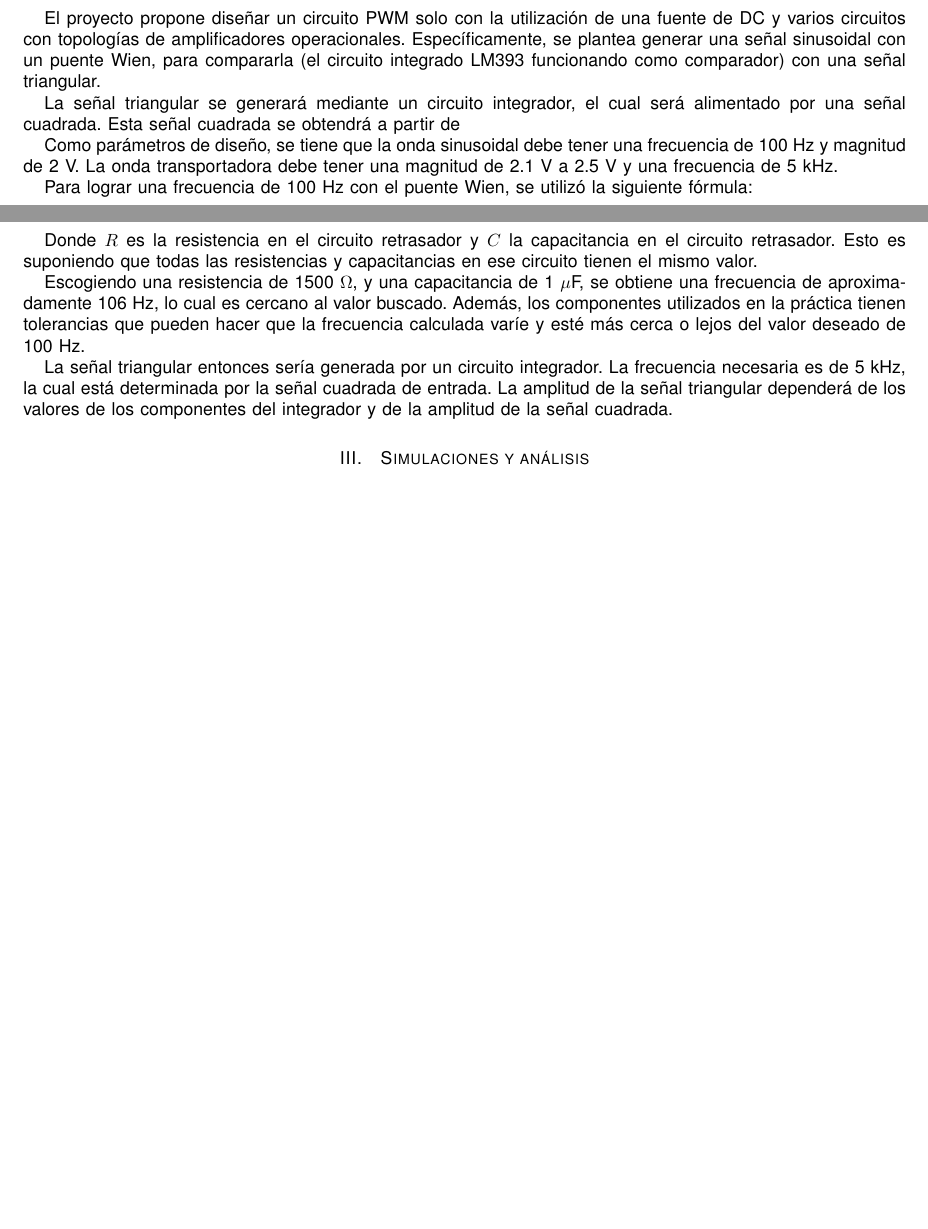
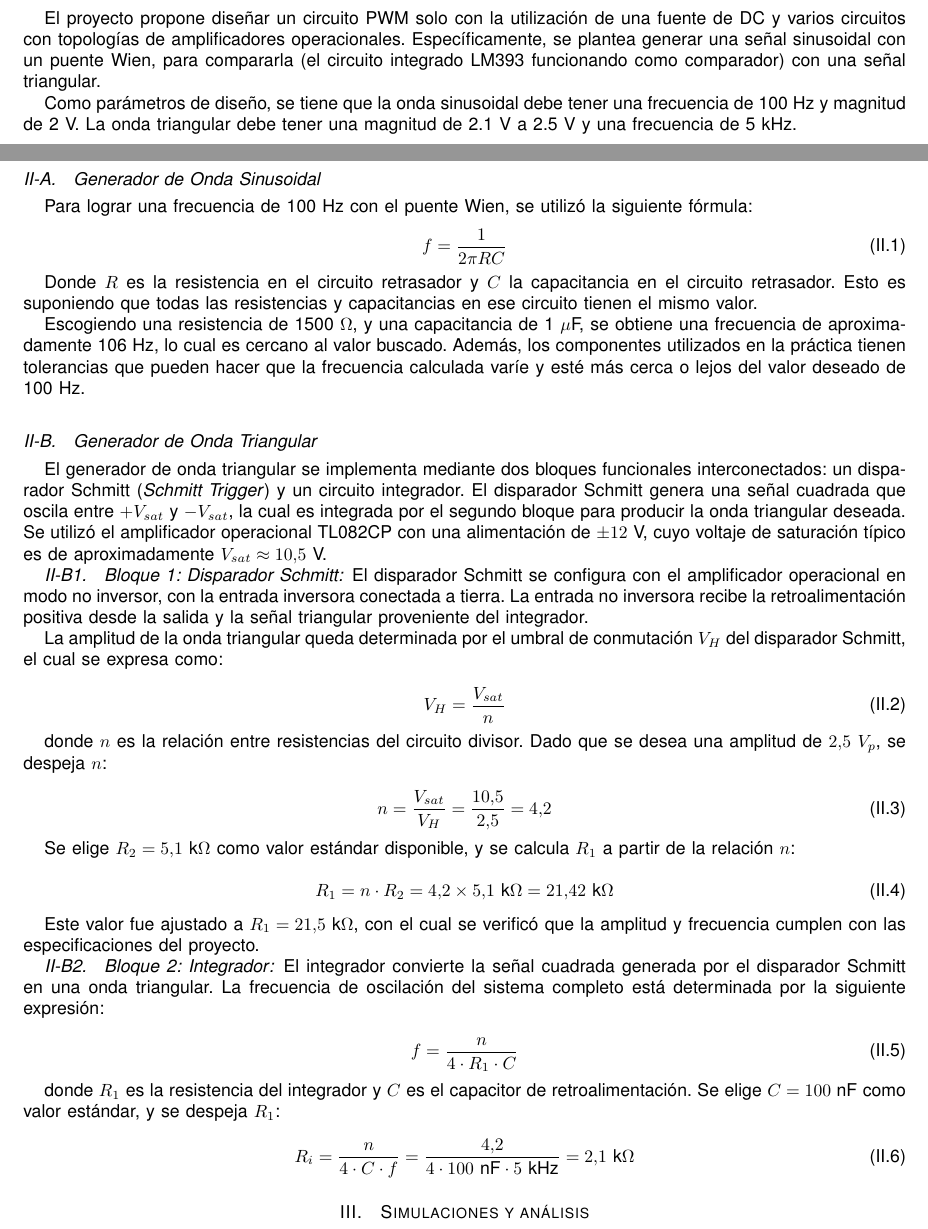
Before and after one commit to maaaaaati/ProyectoCorto1TDA, a LaTeX paper (paper2/segundoproyecto.tex): two parts of pages 3 and 4 of 4 before the commit and two parts of pages 3 and 4 of 5 after it, joined at a grey line, cut so that both start at the same text, the shorter picture padded with empty space. Compiled offline with pdfLaTeX.

Commit message:
onda triangular diseño

```diff
--- a/paper2/segundoproyecto.tex
+++ b/paper2/segundoproyecto.tex
@@ -109,9 +109,9 @@ La modulación por ancho de pulso es una técnica utilizada para representar una
 \section{Diseño}
 El proyecto propone diseñar un circuito PWM solo con la utilización de una fuente de DC y varios circuitos con topologías de amplificadores operacionales. Específicamente, se plantea generar una señal sinusoidal con un puente Wien, para compararla (el circuito integrado LM393 funcionando como comparador) con una señal triangular.
 
-La señal triangular se generará mediante un circuito integrador, el cual será alimentado por una señal cuadrada. Esta señal cuadrada se obtendrá a partir de
+Como parámetros de diseño, se tiene que la onda sinusoidal debe tener una frecuencia de 100~Hz y magnitud de 2~V. La onda triangular debe tener una magnitud de 2.1~V a 2.5~V y una frecuencia de 5~kHz.
 
-Como parámetros de diseño, se tiene que la onda sinusoidal debe tener una frecuencia de 100~Hz y magnitud de 2~V. La onda transportadora debe tener una magnitud de 2.1~V a 2.5~V y una frecuencia de 5~kHz.
+\subsection{Generador de Onda Sinusoidal}
 
 Para lograr una frecuencia de 100~Hz con el puente Wien, se utilizó la siguiente fórmula:
 \begin{equation}
@@ -122,8 +122,72 @@ Donde $R$ es la resistencia en el circuito retrasador y $C$ la capacitancia en e
 
 Escogiendo una resistencia de 1500~$\Omega$, y una capacitancia de 1~$\mu$F, se obtiene una frecuencia de aproximadamente 106~Hz, lo cual es cercano al valor buscado. Además, los componentes utilizados en la práctica tienen tolerancias que pueden hacer que la frecuencia calculada varíe y esté más cerca o lejos del valor deseado de 100~Hz.
 
+\subsection{Generador de Onda Triangular}
 
-La señal triangular entonces sería generada por un circuito integrador. La frecuencia necesaria es de 5~kHz, la cual está determinada por la señal cuadrada de entrada. La amplitud de la señal triangular dependerá de los valores de los componentes del integrador y de la amplitud de la señal cuadrada.
+El generador de onda triangular se implementa mediante dos bloques funcionales
+interconectados: un disparador Schmitt (\textit{Schmitt Trigger}) y un circuito
+integrador. El disparador Schmitt genera una señal cuadrada que oscila entre
+$+V_{sat}$ y $-V_{sat}$, la cual es integrada por el segundo bloque para producir
+la onda triangular deseada. Se utilizó el amplificador operacional TL082CP con una
+alimentación de $\pm12$~V, cuyo voltaje de saturación típico es de aproximadamente
+$V_{sat} \approx 10.5$~V.
+
+\subsubsection{Bloque 1: Disparador Schmitt}
+
+El disparador Schmitt se configura con el amplificador operacional en modo no
+inversor, con la entrada inversora conectada a tierra. La entrada no inversora recibe
+la retroalimentación positiva desde la salida y la señal triangular
+proveniente del integrador.
+
+La amplitud de la onda triangular queda determinada por el umbral de conmutación
+$V_H$ del disparador Schmitt, el cual se expresa como:
+
+\begin{equation}
+    V_H = \frac{V_{sat}}{n}
+    \label{eq:schmitt_umbral}
+\end{equation}
+
+donde $n$ es la relación entre resistencias del circuito divisor. Dado que se desea
+una amplitud de $2.5$~$V_p$, se despeja $n$:
+
+\begin{equation}
+    n = \frac{V_{sat}}{V_H} = \frac{10.5}{2.5} = 4.2
+    \label{eq:n_valor}
+\end{equation}
+
+Se elige $R_2 = 5.1$~k$\Omega$ como valor estándar disponible, y se calcula $R_1$
+a partir de la relación $n$:
+
+\begin{equation}
+    R_1 = n \cdot R_2 = 4.2 \times 5.1~\text{k}\Omega = 21.42~\text{k}\Omega
+    \label{eq:R1_schmitt}
+\end{equation}
+
+Este valor fue ajustado
+a $R_1 = 21.5$~k$\Omega$,
+con el cual se verificó que la amplitud y frecuencia cumplen con las
+especificaciones del proyecto.
+
+\subsubsection{Bloque 2: Integrador}
+
+El integrador convierte la señal cuadrada generada por el disparador Schmitt en
+una onda triangular. La frecuencia de oscilación del sistema completo está
+determinada por la siguiente expresión:
+
+\begin{equation}
+    f = \frac{n}{4 \cdot R_1 \cdot C}
+    \label{eq:frecuencia_triangular}
+\end{equation}
+
+donde $R_1$ es la resistencia del integrador y $C$ es el capacitor de
+retroalimentación. Se elige $C = 100$~nF como valor estándar, y se despeja
+$R_1$:
+
+\begin{equation}
+    R_i = \frac{n}{4 \cdot C \cdot f} = \frac{4.2}{4 \cdot 100~\text{nF}
+    \cdot 5~\text{kHz}} = 2.1~\text{k}\Omega
+    \label{eq:Ri_integrador}
+\end{equation}
 
 \section{Simulaciones y análisis}
 \subsection{Puentes de Wien}
```
Also changed, not shown: paper2/segundoproyecto.bbl, paper2/segundoproyecto.pdf, 9 other files.
